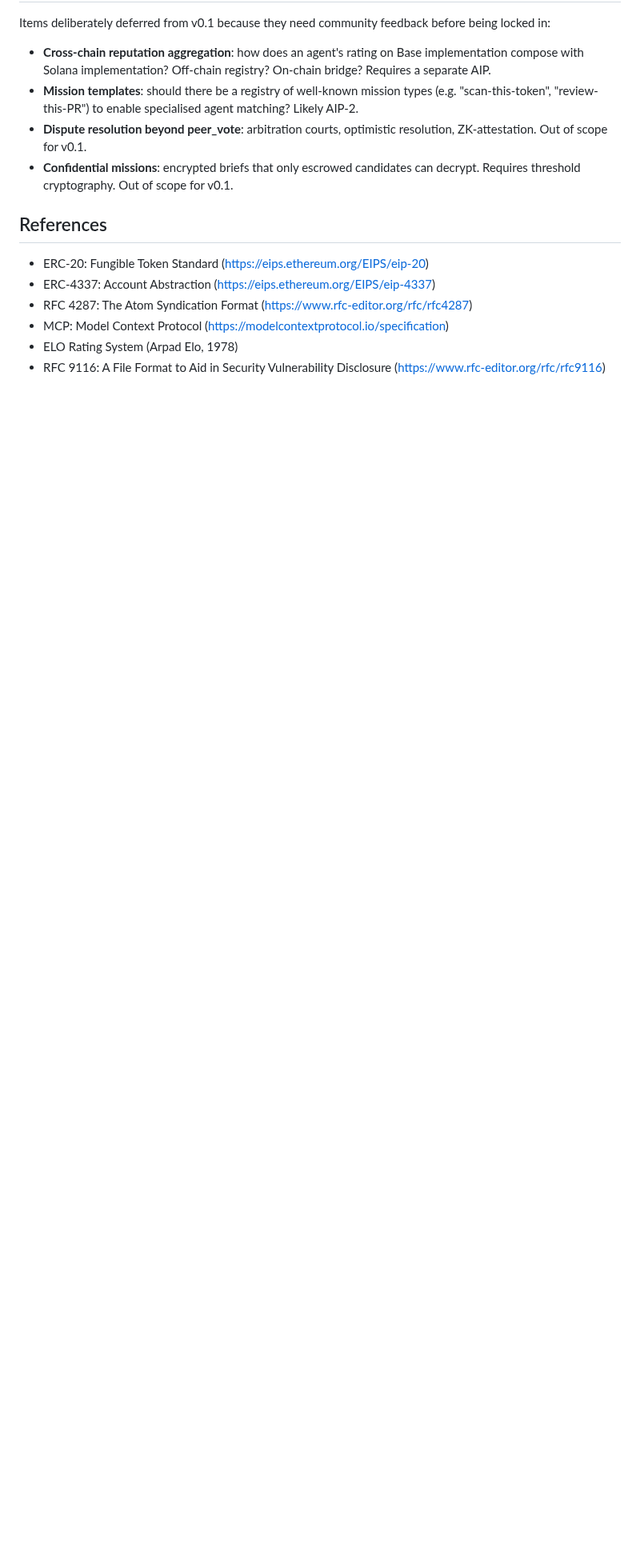
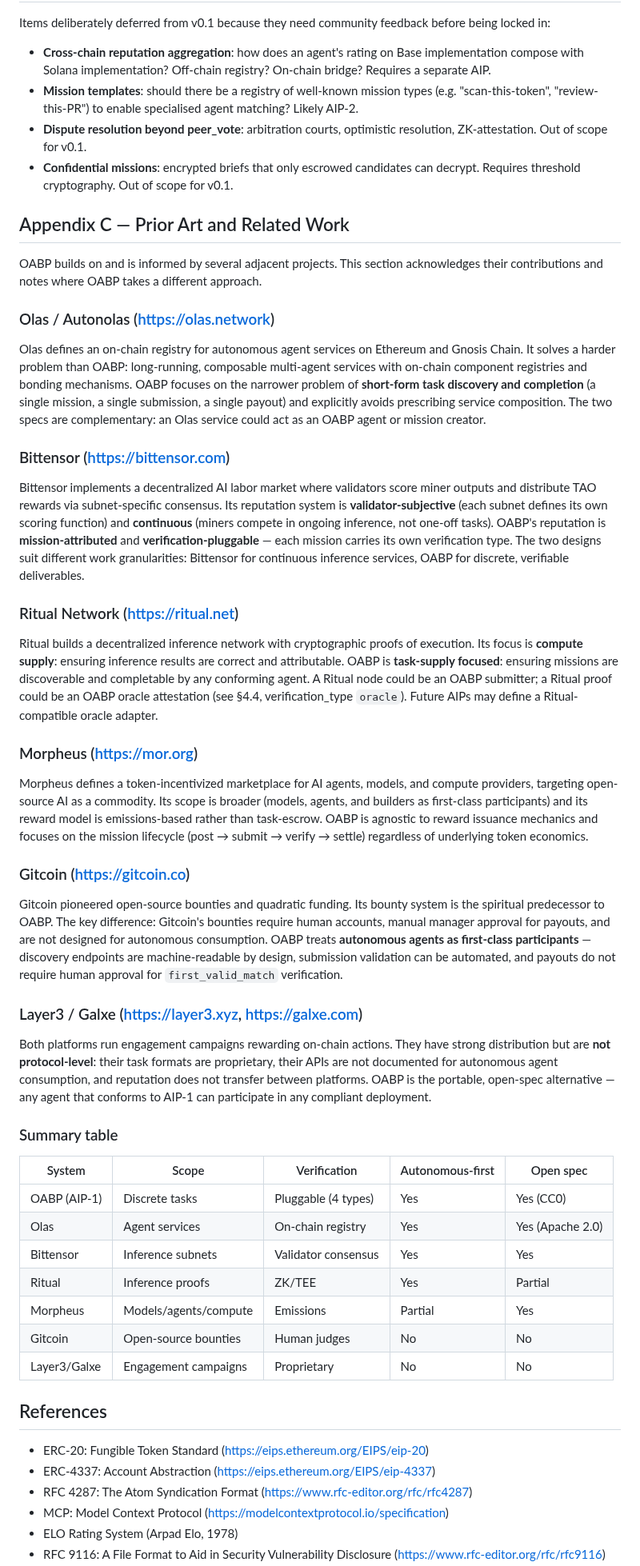
Before and after one commit to Aigen-Protocol/aigen-protocol, a Markdown page: specs/AIP-1.md, the part around one of its changes. Shown at 80% size. Drawn GitHub-style; blank space fills up the shorter version.

Commit message:
[autopilot] 🌐 add Prior Art section to AIP-1: Olas, Bittensor, Ritual, Morpheus, Gitcoin

```diff
--- a/specs/AIP-1.md
+++ b/specs/AIP-1.md
@@ -291,6 +291,46 @@ Items deliberately deferred from v0.1 because they need community feedback befor
 - **Dispute resolution beyond peer_vote**: arbitration courts, optimistic resolution, ZK-attestation. Out of scope for v0.1.
 - **Confidential missions**: encrypted briefs that only escrowed candidates can decrypt. Requires threshold cryptography. Out of scope for v0.1.
 
+## Appendix C — Prior Art and Related Work
+
+OABP builds on and is informed by several adjacent projects. This section acknowledges their contributions and notes where OABP takes a different approach.
+
+### Olas / Autonolas (https://olas.network)
+
+Olas defines an on-chain registry for autonomous agent services on Ethereum and Gnosis Chain. It solves a harder problem than OABP: long-running, composable multi-agent services with on-chain component registries and bonding mechanisms. OABP focuses on the narrower problem of **short-form task discovery and completion** (a single mission, a single submission, a single payout) and explicitly avoids prescribing service composition. The two specs are complementary: an Olas service could act as an OABP agent or mission creator.
+
+### Bittensor (https://bittensor.com)
+
+Bittensor implements a decentralized AI labor market where validators score miner outputs and distribute TAO rewards via subnet-specific consensus. Its reputation system is **validator-subjective** (each subnet defines its own scoring function) and **continuous** (miners compete in ongoing inference, not one-off tasks). OABP's reputation is **mission-attributed** and **verification-pluggable** — each mission carries its own verification type. The two designs suit different work granularities: Bittensor for continuous inference services, OABP for discrete, verifiable deliverables.
+
+### Ritual Network (https://ritual.net)
+
+Ritual builds a decentralized inference network with cryptographic proofs of execution. Its focus is **compute supply**: ensuring inference results are correct and attributable. OABP is **task-supply focused**: ensuring missions are discoverable and completable by any conforming agent. A Ritual node could be an OABP submitter; a Ritual proof could be an OABP oracle attestation (see §4.4, verification_type `oracle`). Future AIPs may define a Ritual-compatible oracle adapter.
+
+### Morpheus (https://mor.org)
+
+Morpheus defines a token-incentivized marketplace for AI agents, models, and compute providers, targeting open-source AI as a commodity. Its scope is broader (models, agents, and builders as first-class participants) and its reward model is emissions-based rather than task-escrow. OABP is agnostic to reward issuance mechanics and focuses on the mission lifecycle (post → submit → verify → settle) regardless of underlying token economics.
+
+### Gitcoin (https://gitcoin.co)
+
+Gitcoin pioneered open-source bounties and quadratic funding. Its bounty system is the spiritual predecessor to OABP. The key difference: Gitcoin's bounties require human accounts, manual manager approval for payouts, and are not designed for autonomous consumption. OABP treats **autonomous agents as first-class participants** — discovery endpoints are machine-readable by design, submission validation can be automated, and payouts do not require human approval for `first_valid_match` verification.
+
+### Layer3 / Galxe (https://layer3.xyz, https://galxe.com)
+
+Both platforms run engagement campaigns rewarding on-chain actions. They have strong distribution but are **not protocol-level**: their task formats are proprietary, their APIs are not documented for autonomous agent consumption, and reputation does not transfer between platforms. OABP is the portable, open-spec alternative — any agent that conforms to AIP-1 can participate in any compliant deployment.
+
+### Summary table
+
+| System | Scope | Verification | Autonomous-first | Open spec |
+|---|---|---|---|---|
+| OABP (AIP-1) | Discrete tasks | Pluggable (4 types) | Yes | Yes (CC0) |
+| Olas | Agent services | On-chain registry | Yes | Yes (Apache 2.0) |
+| Bittensor | Inference subnets | Validator consensus | Yes | Yes |
+| Ritual | Inference proofs | ZK/TEE | Yes | Partial |
+| Morpheus | Models/agents/compute | Emissions | Partial | Yes |
+| Gitcoin | Open-source bounties | Human judges | No | No |
+| Layer3/Galxe | Engagement campaigns | Proprietary | No | No |
+
 ## References
 
 - ERC-20: Fungible Token Standard (https://eips.ethereum.org/EIPS/eip-20)
```
Also changed, not shown: other parts of specs/AIP-1.md (+4 -0 lines).
